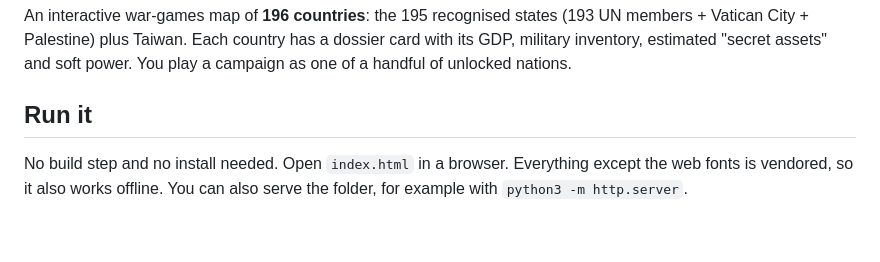
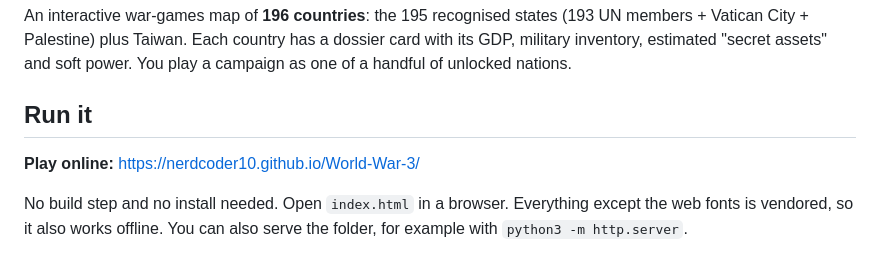
Before and after one commit to NerdCoder10/World-War-3, a Markdown page: README.md, the part around the change. Drawn GitHub-style; blank space fills up the shorter version.

Commit message:
Add GitHub Pages link to README
Co-Authored-By: Claude Opus 5.5 <noreply@anthropic.com>
Claude-Session: https://claude.ai/code/session_0168TnMcp2PjHdN2x8JQ65hz

```diff
--- a/README.md
+++ b/README.md
@@ -3,6 +3,8 @@
 An interactive war-games map of **196 countries**: the 195 recognised states (193 UN members + Vatican City + Palestine) plus Taiwan. Each country has a dossier card with its GDP, military inventory, estimated "secret assets" and soft power. You play a campaign as one of a handful of unlocked nations.
 
 ## Run it
+
+**Play online:** https://nerdcoder10.github.io/World-War-3/
 
 No build step and no install needed. Open `index.html` in a browser. Everything except the web fonts is vendored, so it also works offline. You can also serve the folder, for example with `python3 -m http.server`.
 
```
